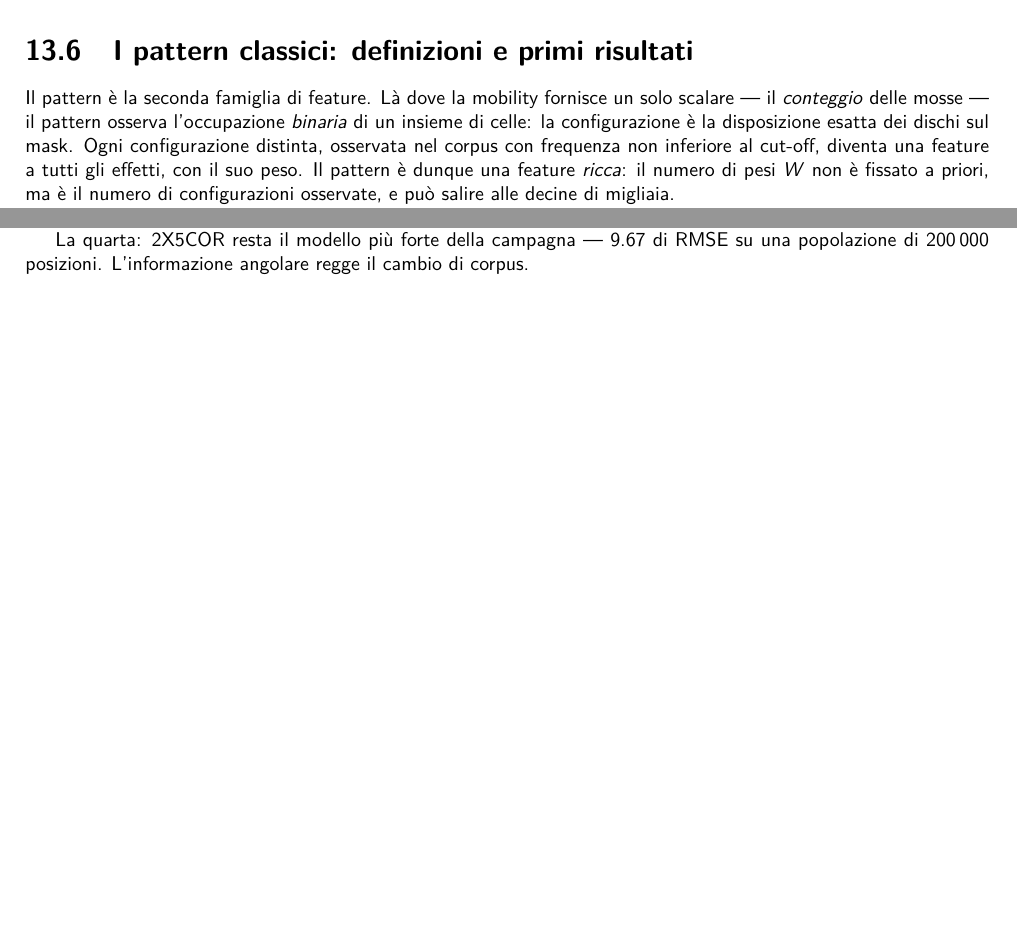
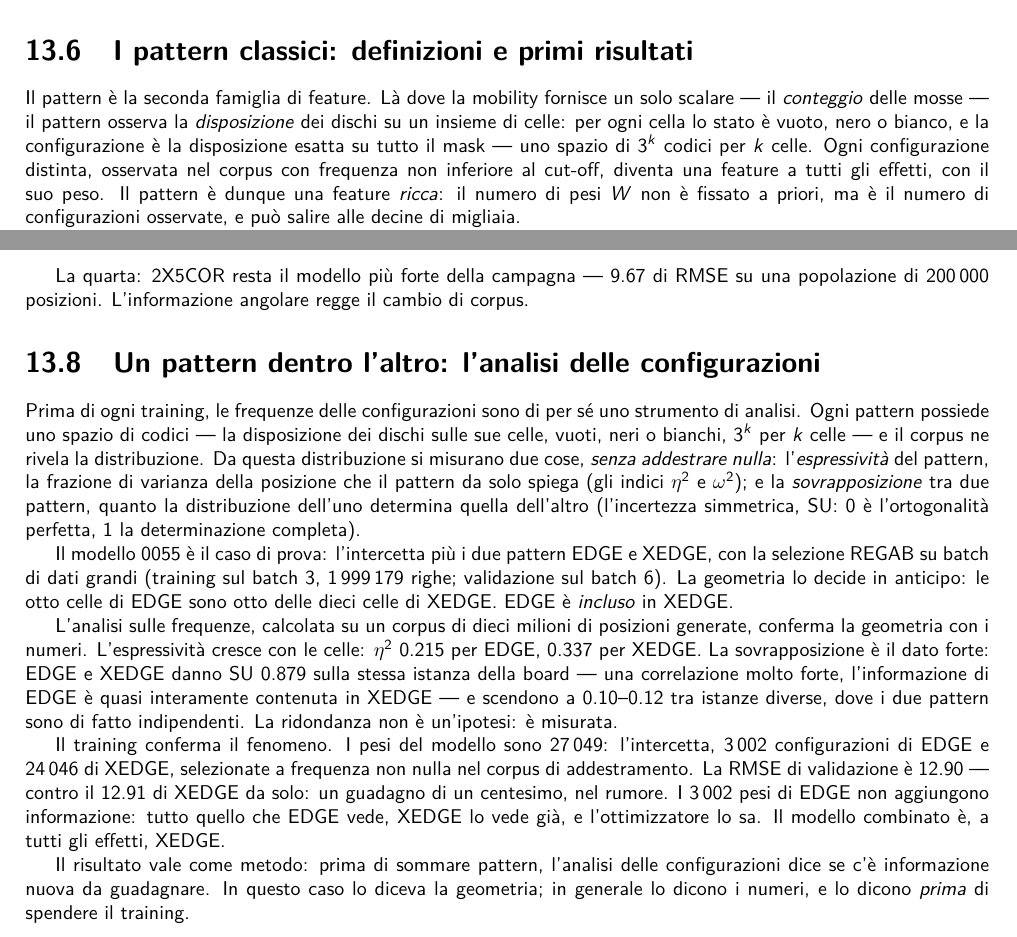
Before and after one commit to rcrr/reversi-v2, a LaTeX book (latex/main.tex, which reads latex/reversi_240_feature_di_base.tex): two parts of pages 91 and 92 of 130 before the commit and two parts of pages 91 and 93 of 130 after it, joined at a grey line, cut so that both start at the same text, the shorter picture padded with empty space. Compiled offline with pdfLaTeX; a LaTeX package or settings file that is missing is left out.

Commit message:
D-608: model 0055 (EDGE inside XEDGE, zero gain) + configuration analyses as pre-training probe + book 13.6 ternary fix and new 13.8

```diff
--- a/latex/reversi_240_feature_di_base.tex
+++ b/latex/reversi_240_feature_di_base.tex
@@ -267,11 +270,12 @@ campagna.
 
 Il pattern è la seconda famiglia di feature. Là dove la mobility
 fornisce un solo scalare — il \emph{conteggio} delle mosse — il
-pattern osserva l'occupazione \emph{binaria} di un insieme di celle:
-la configurazione è la disposizione esatta dei dischi sul mask. Ogni
-configurazione distinta, osservata nel corpus con frequenza non
-inferiore al cut-off, diventa una feature a tutti gli effetti, con il
-suo peso. Il pattern è dunque una feature \emph{ricca}: il numero di
+pattern osserva la \emph{disposizione} dei dischi su un insieme di
+celle: per ogni cella lo stato è vuoto, nero o bianco, e la
+configurazione è la disposizione esatta su tutto il mask — uno spazio
+di $3^k$ codici per $k$ celle. Ogni configurazione distinta,
+osservata nel corpus con frequenza non inferiore al cut-off, diventa
+una feature a tutti gli effetti, con il suo peso. Il pattern è dunque una feature \emph{ricca}: il numero di
 pesi $W$ non è fissato a priori, ma è il numero di configurazioni
 osservate, e può salire alle decine di migliaia.
 
@@ -416,3 +420,47 @@ di capacità.
 La quarta: 2X5COR resta il modello più forte della campagna — 9.67 di
 RMSE su una popolazione di 200\,000 posizioni. L'informazione
 angolare regge il cambio di corpus.
+
+\section{Un pattern dentro l'altro: l'analisi delle configurazioni}
+
+Prima di ogni training, le frequenze delle configurazioni sono di per
+sé uno strumento di analisi. Ogni pattern possiede uno spazio di
+codici — la disposizione dei dischi sulle sue celle, vuoti, neri o
+bianchi, $3^k$ per $k$ celle — e il corpus ne rivela la
+distribuzione. Da questa distribuzione si misurano due cose,
+\emph{senza addestrare nulla}: l'\emph{espressività} del pattern, la
+frazione di varianza della posizione che il pattern da solo spiega
+(gli indici $\eta^2$ e $\omega^2$); e la \emph{sovrapposizione} tra
+due pattern, quanto la distribuzione dell'uno determina quella
+dell'altro (l'incertezza simmetrica, SU: 0 è l'ortogonalità perfetta,
+1 la determinazione completa).
+
+Il modello 0055 è il caso di prova: l'intercetta più i due pattern
+EDGE e XEDGE, con la selezione REGAB su batch di dati grandi
+(training sul batch 3, 1\,999\,179 righe; validazione sul batch 6).
+La geometria lo decide in anticipo: le otto celle di EDGE sono otto
+delle dieci celle di XEDGE. EDGE è \emph{incluso} in XEDGE.
+
+L'analisi sulle frequenze, calcolata su un corpus di dieci milioni di
+posizioni generate, conferma la geometria con i numeri.
+L'espressività cresce con le celle: $\eta^2$ 0.215 per EDGE, 0.337
+per XEDGE. La sovrapposizione è il dato forte: EDGE e XEDGE danno
+SU 0.879 sulla stessa istanza della board — una correlazione molto
+forte, l'informazione di EDGE è quasi interamente contenuta in
+XEDGE — e scendono a 0.10--0.12 tra istanze diverse, dove i due
+pattern sono di fatto indipendenti. La ridondanza non è un'ipotesi:
+è misurata.
+
+Il training conferma il fenomeno. I pesi del modello sono
+27\,049: l'intercetta, 3\,002 configurazioni di EDGE e 24\,046 di
+XEDGE, selezionate a frequenza non nulla nel corpus di
+addestramento. La RMSE di validazione è 12.90 — contro il 12.91 di
+XEDGE da solo: un guadagno di un centesimo, nel rumore. I 3\,002 pesi
+di EDGE non aggiungono informazione: tutto quello che EDGE vede,
+XEDGE lo vede già, e l'ottimizzatore lo sa. Il modello combinato è,
+a tutti gli effetti, XEDGE.
+
+Il risultato vale come metodo: prima di sommare pattern, l'analisi
+delle configurazioni dice se c'è informazione nuova da guadagnare. In
+questo caso lo diceva la geometria; in generale lo dicono i numeri, e
+lo dicono \emph{prima} di spendere il training.
```
Also changed, not shown: models/lm/ec20/index.md (+1 -0 lines), notes/decisions.md (+18 -0 lines), notes/log.md (+5 -0 lines), latex/reversi_240_feature_di_base.tex (3 more changed lines), 1 other file.
